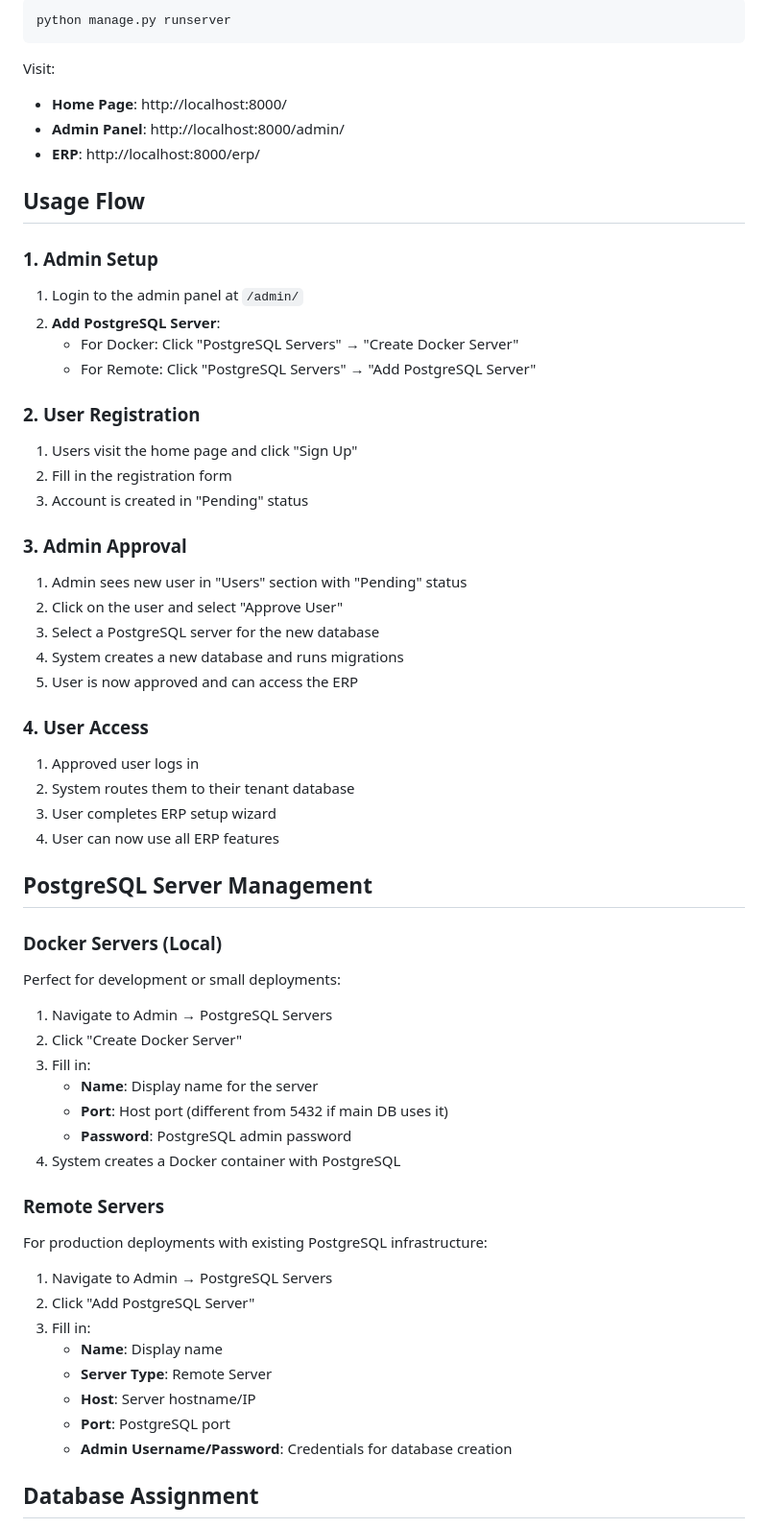
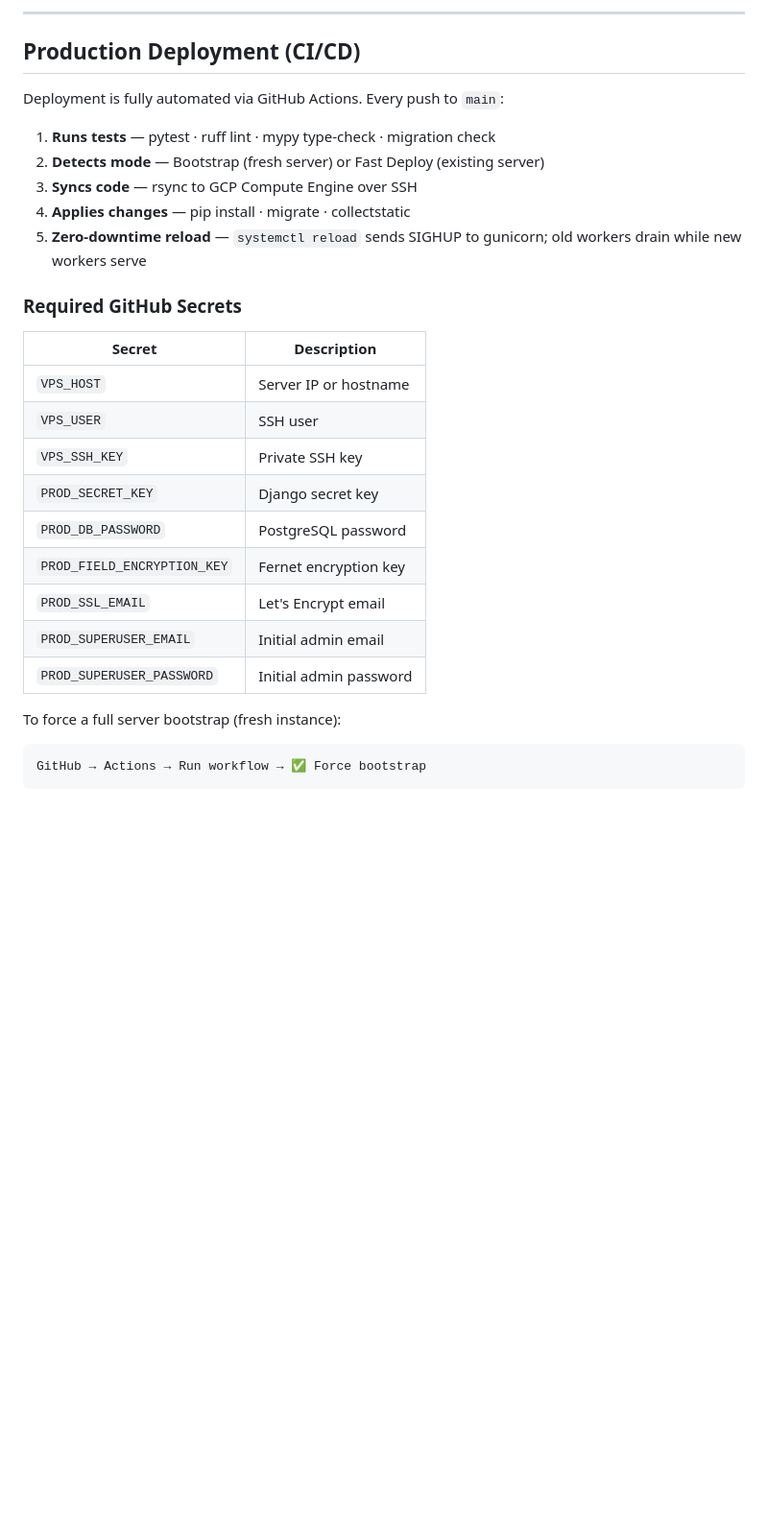
Before and after one commit to KuraimiKun/ERP, a Markdown page: README.md, the part around one of its changes. Shown at 96% size. Rendered like a GitHub page; blank space fills up the shorter version.

````diff
--- a/README.md
+++ b/README.md
@@ -104,69 +238,32 @@ python manage.py setup_tenants --email admin@example.com --password yourpassword
 
-```bash
-python manage.py runserver
+---
+
+## Production Deployment (CI/CD)
+
+Deployment is fully automated via GitHub Actions. Every push to `main`:
+
+1. **Runs tests** — pytest · ruff lint · mypy type-check · migration check
+2. **Detects mode** — Bootstrap (fresh server) or Fast Deploy (existing server)
+3. **Syncs code** — rsync to GCP Compute Engine over SSH
+4. **Applies changes** — pip install · migrate · collectstatic
+5. **Zero-downtime reload** — `systemctl reload` sends SIGHUP to gunicorn; old workers drain while new workers serve
+
+### Required GitHub Secrets
+
+| Secret | Description |
+|---|---|
+| `VPS_HOST` | Server IP or hostname |
+| `VPS_USER` | SSH user |
+| `VPS_SSH_KEY` | Private SSH key |
+| `PROD_SECRET_KEY` | Django secret key |
+| `PROD_DB_PASSWORD` | PostgreSQL password |
+| `PROD_FIELD_ENCRYPTION_KEY` | Fernet encryption key |
+| `PROD_SSL_EMAIL` | Let's Encrypt email |
+| `PROD_SUPERUSER_EMAIL` | Initial admin email |
+| `PROD_SUPERUSER_PASSWORD` | Initial admin password |
+
+To force a full server bootstrap (fresh instance):
+```
+GitHub → Actions → Run workflow → ✅ Force bootstrap
 ```
 
-Visit:
-- **Home Page**: http://localhost:8000/
-- **Admin Panel**: http://localhost:8000/admin/
-- **ERP**: http://localhost:8000/erp/
-
-## Usage Flow
-
-### 1. Admin Setup
-
-1. Login to the admin panel at `/admin/`
-2. **Add PostgreSQL Server**:
-   - For Docker: Click "PostgreSQL Servers" → "Create Docker Server"
-   - For Remote: Click "PostgreSQL Servers" → "Add PostgreSQL Server"
-
-### 2. User Registration
-
-1. Users visit the home page and click "Sign Up"
-2. Fill in the registration form
-3. Account is created in "Pending" status
-
-### 3. Admin Approval
-
-1. Admin sees new user in "Users" section with "Pending" status
-2. Click on the user and select "Approve User"
-3. Select a PostgreSQL server for the new database
-4. System creates a new database and runs migrations
-5. User is now approved and can access the ERP
-
-### 4. User Access
-
-1. Approved user logs in
-2. System routes them to their tenant database
-3. User completes ERP setup wizard
-4. User can now use all ERP features
-
-## PostgreSQL Server Management
-
-### Docker Servers (Local)
-
-Perfect for development or small deployments:
-
-1. Navigate to Admin → PostgreSQL Servers
-2. Click "Create Docker Server"
-3. Fill in:
-   - **Name**: Display name for the server
-   - **Port**: Host port (different from 5432 if main DB uses it)
-   - **Password**: PostgreSQL admin password
-4. System creates a Docker container with PostgreSQL
-
-### Remote Servers
-
-For production deployments with existing PostgreSQL infrastructure:
-
-1. Navigate to Admin → PostgreSQL Servers
-2. Click "Add PostgreSQL Server"
-3. Fill in:
-   - **Name**: Display name
-   - **Server Type**: Remote Server
-   - **Host**: Server hostname/IP
-   - **Port**: PostgreSQL port
-   - **Admin Username/Password**: Credentials for database creation
-
-## Database Assignment
-
````
Also changed, not shown: other parts of README.md (+253 -173 lines).
